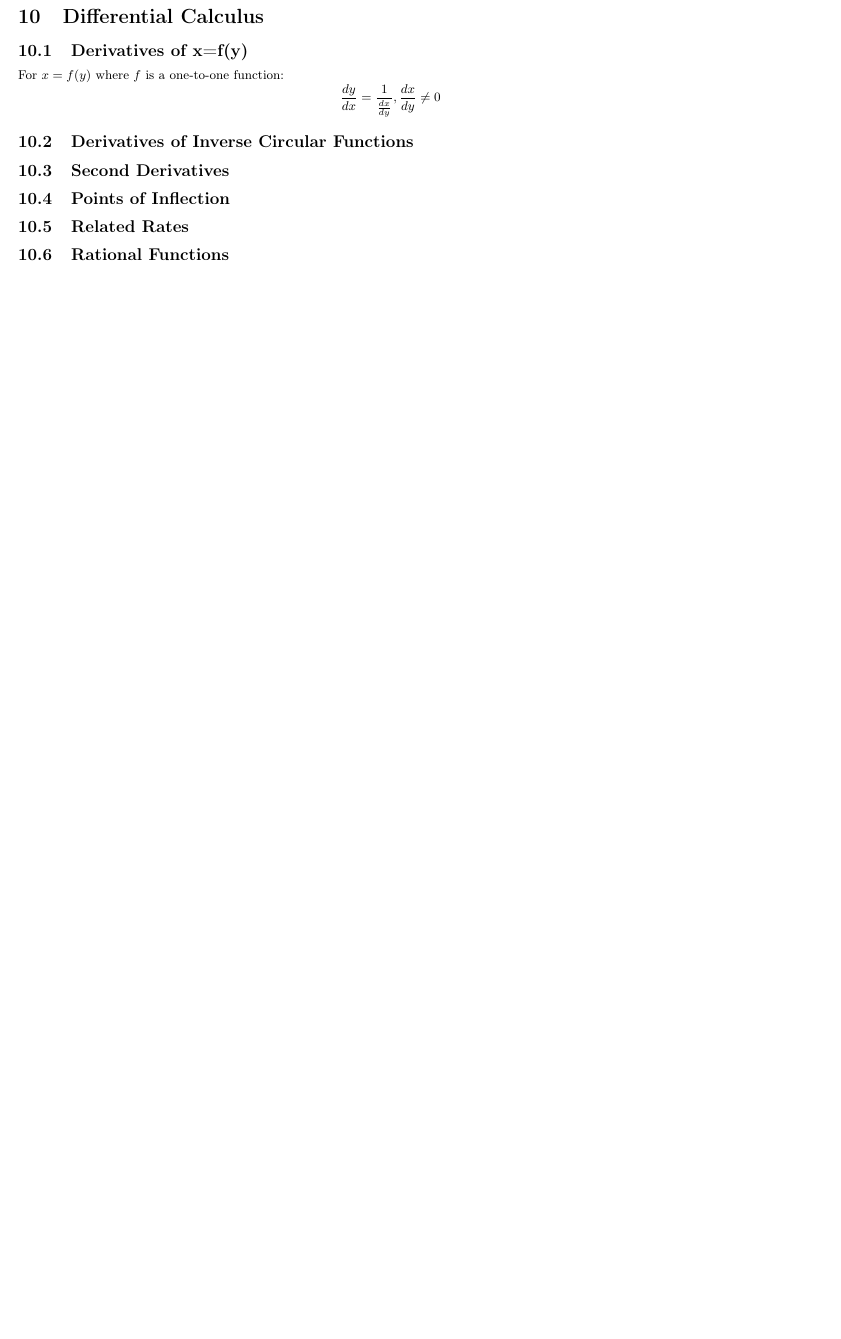
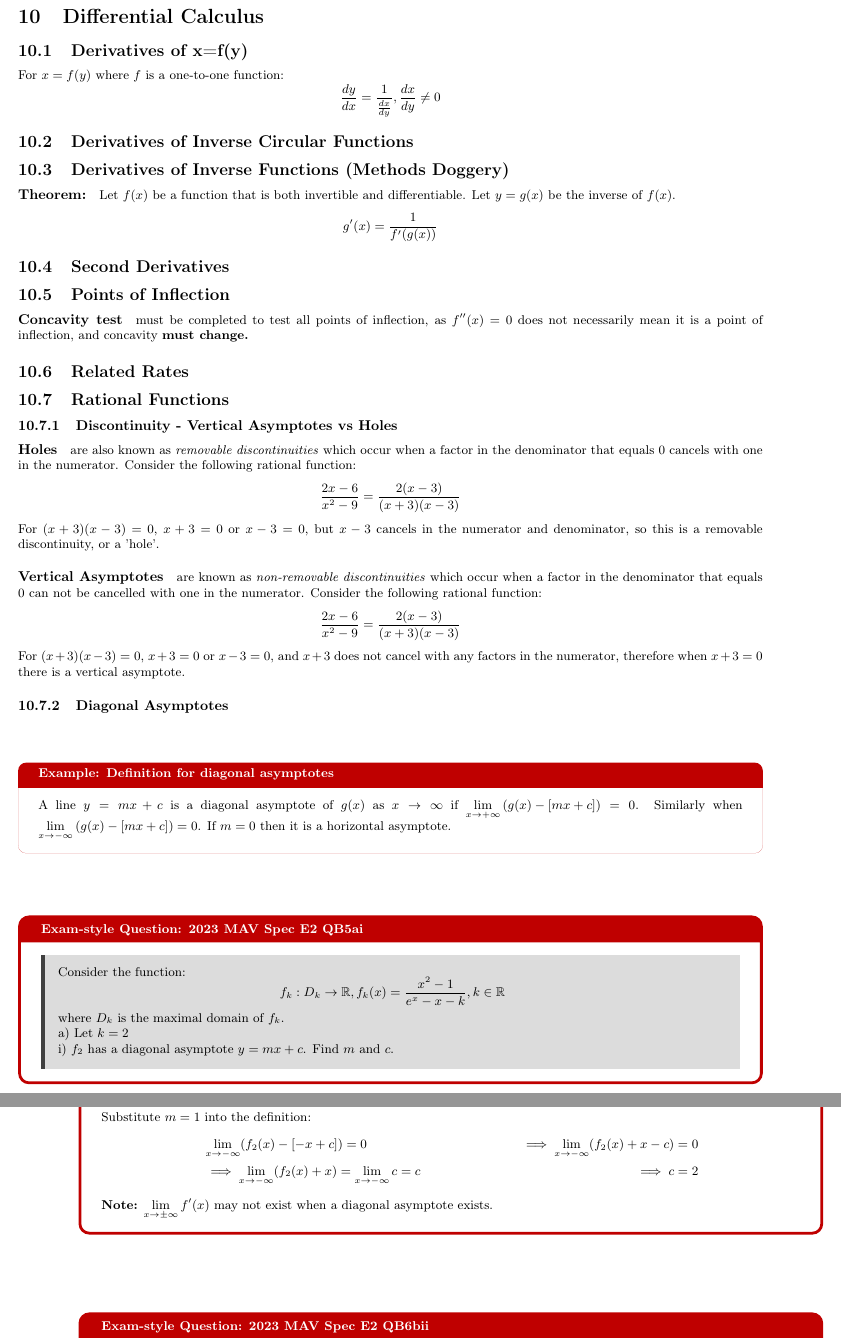
Before and after one commit to itssammurphy/specialist-maths-bound, a LaTeX document (Specialist Mathematics Reference.tex): part of page 62 of 85 before the commit and two parts of pages 64 and 65 of 88 after it, the two joined at a grey line, cut so that both start at the same text, the shorter picture padded with empty space. Compiled offline with pdfLaTeX; a LaTeX package or settings file that is missing is left out.

Commit message:
added that asymptotes question

```diff
--- a/Specialist Mathematics Reference.tex
+++ b/Specialist Mathematics Reference.tex
@@ -1896,7 +1930,49 @@
 				\frac{dy}{dx}=\frac{1}{\frac{dx}{dy}},\frac{dx}{dy}\neq0
 			\]
 		\subsection{Derivatives of Inverse Circular Functions}
+		\subsection{Derivatives of Inverse Functions (Methods Doggery)}
+			\paragraph{Theorem:} Let $f(x)$ be a function that is both invertible and differentiable. Let $y=g(x)$ be the inverse of $f(x)$.
+			\[
+				g'(x)=\frac{1}{f'(g(x))}
+			\]
 		\subsection{Second Derivatives}
 		\subsection{Points of Inflection}
+			\paragraph{Concavity test} must be completed to test all points of inflection, as $f''(x)=0$ does not necessarily mean it is a point of inflection, and concavity \textbf{must change.}
 		\subsection{Related Rates}
 		\subsection{Rational Functions}
+			\subsubsection{Discontinuity - Vertical Asymptotes vs Holes}
+				\paragraph{Holes} are also known as \textit{removable discontinuities} which occur when a factor in the denominator that equals 0 cancels with one in the numerator. Consider the following rational function:
+				\[
+					\frac{2x-6}{x^2-9}=\frac{2(x-3)}{(x+3)(x-3)}
+				\]
+				For $(x+3)(x-3)=0$, $x+3=0$ or $x-3=0$, but $x-3$ cancels in the numerator and denominator, so this is a removable discontinuity, or a 'hole'.
+				\paragraph{Vertical Asymptotes} are known as \textit{non-removable discontinuities} which occur when a factor in the denominator that equals 0 can not be cancelled with one in the numerator. Consider the following rational function:
+				\[
+				\frac{2x-6}{x^2-9}=\frac{2(x-3)}{(x+3)(x-3)}
+				\]
+				For $(x+3)(x-3)=0$, $x+3=0$ or $x-3=0$, and $x+3$ does not cancel with any factors in the numerator, therefore when $x+3=0$ there is a vertical asymptote.
+			\subsubsection{Diagonal Asymptotes}
+			\begin{note}{Definition for diagonal asymptotes}
+				A line $y=mx+c$ is a diagonal asymptote of $g(x)$ as $x\to\infty$ if $\lim\limits_{x\to+\infty}\left(g(x)-[mx+c]\right)=0$. Similarly when $\lim\limits_{x\to-\infty}\left(g(x)-[mx+c]\right)=0$. If $m=0$ then it is a horizontal asymptote.
+			\end{note}
+			\begin{examquestion}{2023 MAV Spec E2 QB5ai}
+				\begin{leftbar}
+					Consider the function:
+					\[
+					f_k: D_k\to\R,f_k(x)=\frac{x^2-1}{e^x-x-k},k\in\R
+					\]
+					where $D_k$ is the maximal domain of $f_k$.\\
+					a) Let $k=2$\\
+					i) $f_2$ has a diagonal asymptote $y=mx+c$. Find $m$ and $c$.
+				\end{leftbar}
+				\[
+					\lim\limits_{x\to-\infty}f_2'(x)=-1=m
+				\]
+				Substitute $m=1$ into the definition:
+				\begin{align*}
+					&\lim\limits_{x\to-\infty}(f_2(x)-[-x+c])=0 &\implies \lim\limits_{x\to-\infty}(f_2(x)+x-c)=0\\
+					&\implies \lim\limits_{x\to-\infty}(f_2(x)+x)=\lim\limits_{x\to-\infty}c=c &\implies c=2
+				\end{align*}
+				\textbf{Note:} $\lim\limits_{x\to\pm\infty}f'(x)$ may not exist when a diagonal asymptote exists.
+			\end{examquestion}
+			\begin{examquestion}{2023 MAV Spec E2 QB6bii}
@@ -1903,3 +1988,4 @@
+			\end{examquestion}
 	\section{Integral Calculus}
 		\subsection{Rules}
 			\subsubsection{Definite Integral}
```
Also changed, not shown: Specialist Mathematics Reference.tex (43 more changed lines), 5 other files.
